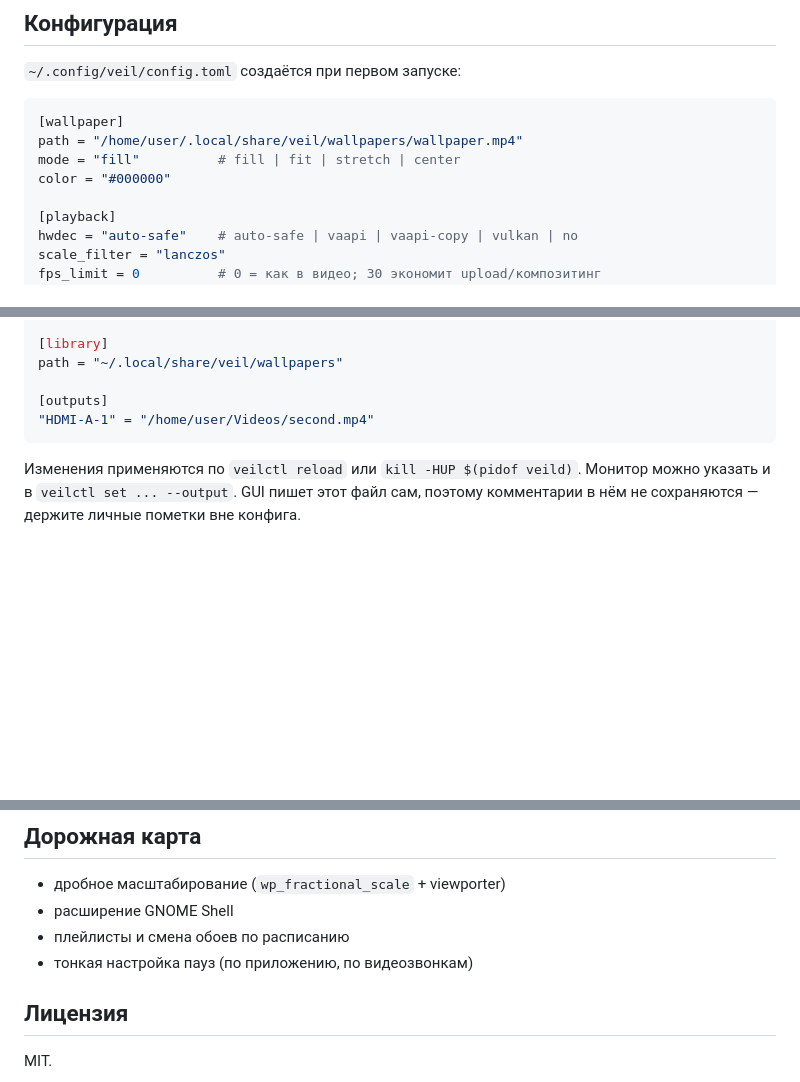
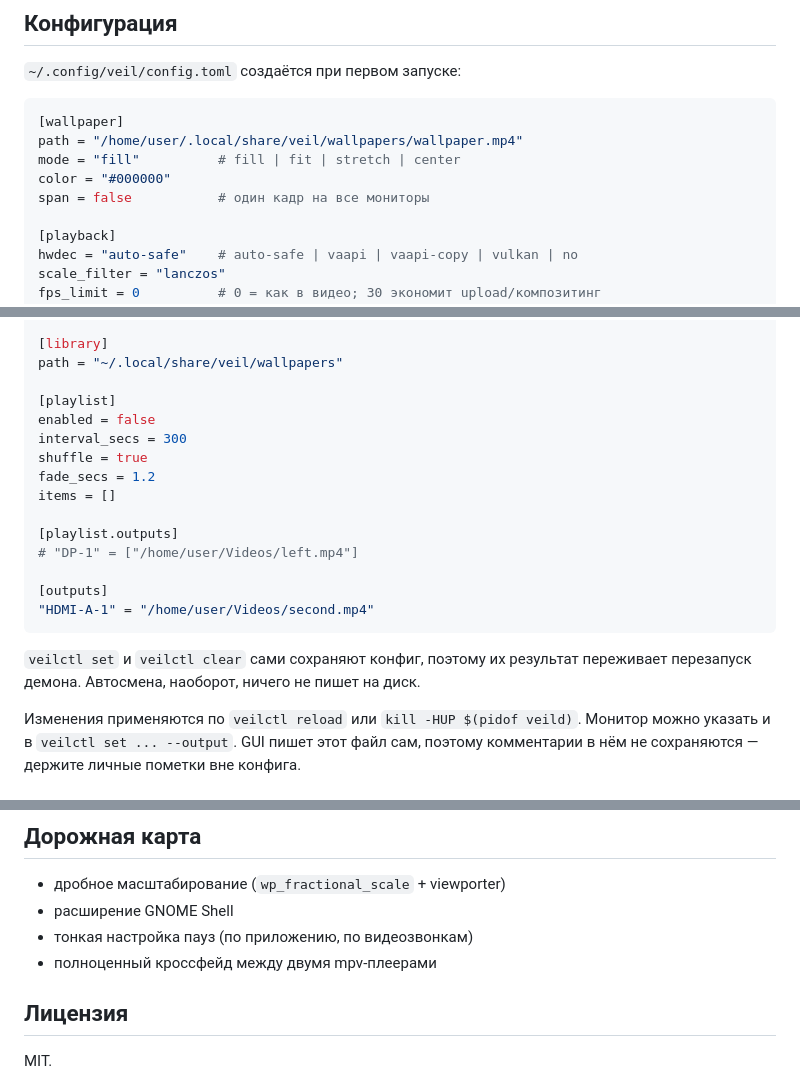
Before and after one commit to derekvlad/veil, a Markdown page: README.md, 3 parts joined by grey strips. Drawn GitHub-style; blank space fills up the shorter version.

````diff
--- a/README.md
+++ b/README.md
@@ -154,6 +244,7 @@ veilctl quit
 path = "/home/user/.local/share/veil/wallpapers/wallpaper.mp4"
 mode = "fill"          # fill | fit | stretch | center
 color = "#000000"
+span = false           # один кадр на все мониторы
 
 [playback]
 hwdec = "auto-safe"    # auto-safe | vaapi | vaapi-copy | vulkan | no
@@ -173,9 +264,22 @@ pause_on_battery = false
 [library]
 path = "~/.local/share/veil/wallpapers"
 
+[playlist]
+enabled = false
+interval_secs = 300
+shuffle = true
+fade_secs = 1.2
+items = []
+
+[playlist.outputs]
+# "DP-1" = ["/home/user/Videos/left.mp4"]
+
 [outputs]
 "HDMI-A-1" = "/home/user/Videos/second.mp4"
 ```
+
+`veilctl set` и `veilctl clear` сами сохраняют конфиг, поэтому их результат
+переживает перезапуск демона. Автосмена, наоборот, ничего не пишет на диск.
 
 Изменения применяются по `veilctl reload` или `kill -HUP $(pidof veild)`.
 Монитор можно указать и в `veilctl set ... --output`. GUI пишет этот файл сам,
@@ -223,8 +327,8 @@ systemctl --user enable --now veil.service
 
 * дробное масштабирование (`wp_fractional_scale` + viewporter)
 * расширение GNOME Shell
-* плейлисты и смена обоев по расписанию
 * тонкая настройка пауз (по приложению, по видеозвонкам)
+* полноценный кроссфейд между двумя mpv-плеерами
 
 ## Лицензия
 
````
Also changed, not shown: other parts of README.md (+93 -3 lines), docs/screenshot.png, 15 other files.
